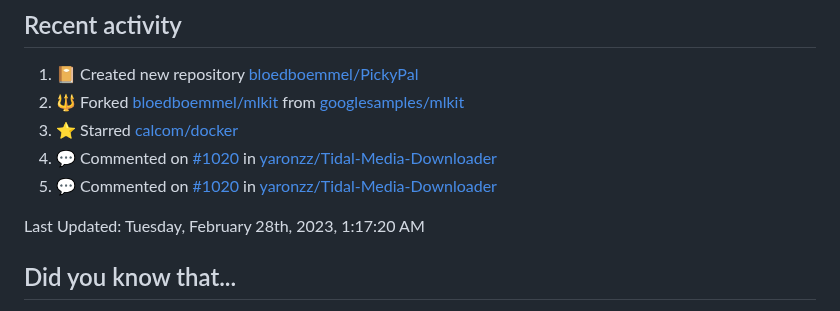
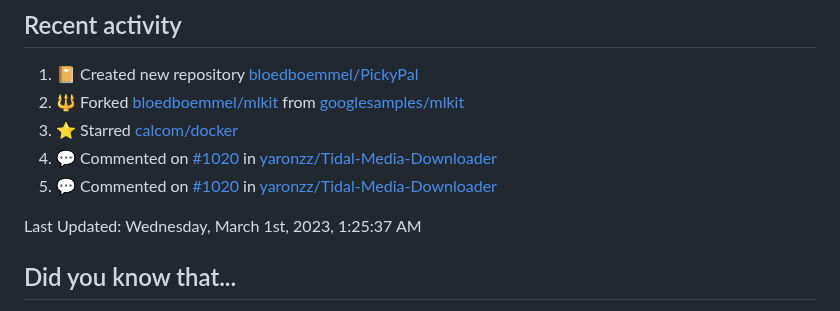
Before and after one commit to bloedboemmel/bloedboemmel, a Markdown page: README.md, the part around the change. Drawn GitHub-style.

Commit message:
☕ During a coffee-break my humble bot updated my activity

```diff
--- a/README.md
+++ b/README.md
@@ -100,7 +100,7 @@ I know this code is still quite messy. I will work on it at [My Connect4-Repo](h
 <!--RECENT_ACTIVITY:end-->
 
 <!--RECENT_ACTIVITY:last_update-->
-Last Updated: Tuesday, February 28th, 2023, 1:17:20 AM
+Last Updated: Wednesday, March 1st, 2023, 1:25:37 AM
 <!--RECENT_ACTIVITY:last_update_end-->
 
 
```
